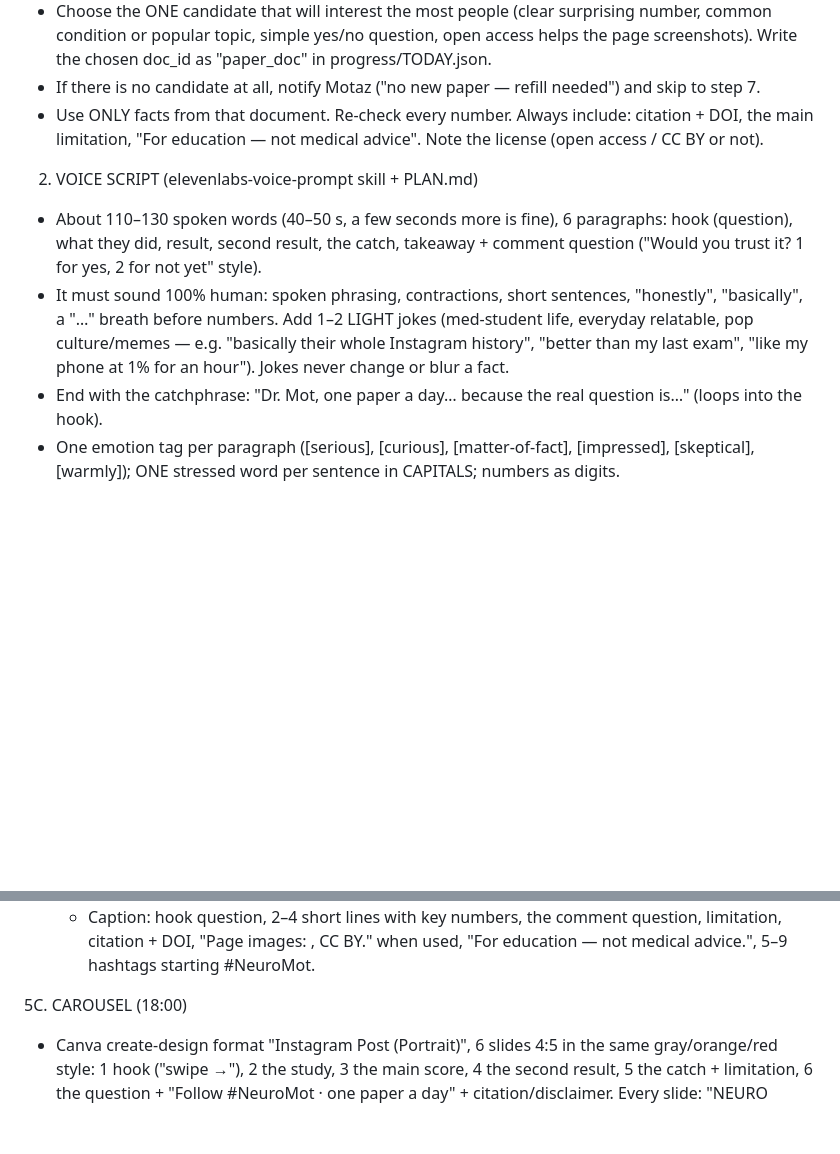
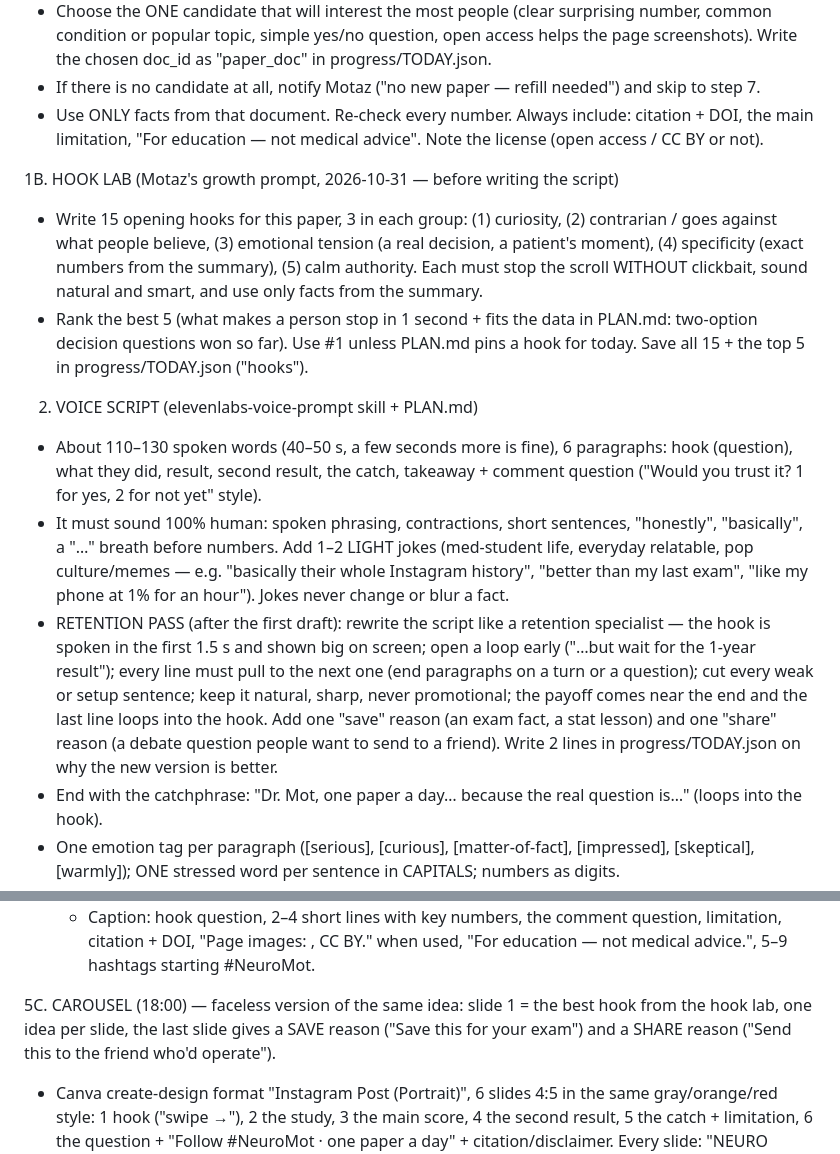
Before and after one commit to motazalqawasma/neuromot-media, a Markdown page: prompts/daily-video-task.md, 2 parts joined by grey strips. Drawn GitHub-style; blank space fills up the shorter version.

```diff
--- a/prompts/daily-video-task.md
+++ b/prompts/daily-video-task.md
@@ -20,9 +20,14 @@ PROGRESS FILE (so a run stopped by the usage limit can be continued later)
 - If there is no candidate at all, notify Motaz ("no new paper — refill needed") and skip to step 7.
 - Use ONLY facts from that document. Re-check every number. Always include: citation + DOI, the main limitation, "For education — not medical advice". Note the license (open access / CC BY or not).
 
+1B. HOOK LAB (Motaz's growth prompt, 2026-10-31 — before writing the script)
+- Write 15 opening hooks for this paper, 3 in each group: (1) curiosity, (2) contrarian / goes against what people believe, (3) emotional tension (a real decision, a patient's moment), (4) specificity (exact numbers from the summary), (5) calm authority. Each must stop the scroll WITHOUT clickbait, sound natural and smart, and use only facts from the summary.
+- Rank the best 5 (what makes a person stop in 1 second + fits the data in PLAN.md: two-option decision questions won so far). Use #1 unless PLAN.md pins a hook for today. Save all 15 + the top 5 in progress/TODAY.json ("hooks").
+
 2. VOICE SCRIPT (elevenlabs-voice-prompt skill + PLAN.md)
 - About 110–130 spoken words (40–50 s, a few seconds more is fine), 6 paragraphs: hook (question), what they did, result, second result, the catch, takeaway + comment question ("Would you trust it? 1 for yes, 2 for not yet" style).
 - It must sound 100% human: spoken phrasing, contractions, short sentences, "honestly", "basically", a "…" breath before numbers. Add 1–2 LIGHT jokes (med-student life, everyday relatable, pop culture/memes — e.g. "basically their whole Instagram history", "better than my last exam", "like my phone at 1% for an hour"). Jokes never change or blur a fact.
+- RETENTION PASS (after the first draft): rewrite the script like a retention specialist — the hook is spoken in the first 1.5 s and shown big on screen; open a loop early ("…but wait for the 1-year result"); every line must pull to the next one (end paragraphs on a turn or a question); cut every weak or setup sentence; keep it natural, sharp, never promotional; the payoff comes near the end and the last line loops into the hook. Add one "save" reason (an exam fact, a stat lesson) and one "share" reason (a debate question people want to send to a friend). Write 2 lines in progress/TODAY.json on why the new version is better.
 - End with the catchphrase: "Dr. Mot, one paper a day… because the real question is…" (loops into the hook).
 - One emotion tag per paragraph ([serious], [curious], [matter-of-fact], [impressed], [skeptical], [warmly]); ONE stressed word per sentence in CAPITALS; numbers as digits.
 
@@ -47,7 +52,7 @@ PROGRESS FILE (so a run stopped by the usage limit can be continued later)
   - Post B — instagram + facebook + tiktok: videoThumbnailUrl = cover URL, instagramData {type "REEL", showReelOnFeed true}, facebookData {type "REEL", title}, tiktokData {privacyOption "PUBLIC_TO_EVERYONE", title, autoAddMusic false}.
   - Caption: hook question, 2–4 short lines with key numbers, the comment question, limitation, citation + DOI, "Page images: <Journal>, CC BY." when used, "For education — not medical advice.", 5–9 hashtags starting #NeuroMot.
 
-5C. CAROUSEL (18:00)
+5C. CAROUSEL (18:00) — faceless version of the same idea: slide 1 = the best hook from the hook lab, one idea per slide, the last slide gives a SAVE reason ("Save this for your exam") and a SHARE reason ("Send this to the friend who'd operate").
 - Canva create-design format "Instagram Post (Portrait)", 6 slides 4:5 in the same gray/orange/red style: 1 hook ("swipe →"), 2 the study, 3 the main score, 4 the second result, 5 the catch + limitation, 6 the question + "Follow #NeuroMot · one paper a day" + citation/disclaimer. Every slide: "NEURO PAPER #N", "#NeuroMot", page number.
 - Check EVERY slide with read-design thumbnails: no invented charts/curves/funnels/numbers (Canva likes to add them — delete them or cover them with a dark shape and put true numbers), no doubled/ghost text, nothing clipped. Fix with edit-design, then commit.
 - export-design jpg (quality 92) and pass the 6 export URLs directly as media to Metricool (it copies them): providers instagram + facebook + tiktok, 18:00 TODAY, instagramData {type "POST"}, facebookData {type "POST"}, tiktokData {privacyOption "PUBLIC_TO_EVERYONE", title, autoAddMusic false, photoCoverIndex 0}. Short caption: hook + "Swipe 👉", "Save this for later 📌", the question, citation, disclaimer, hashtags.
```
Also changed, not shown: PLAN.md (+3 -1 lines), strategy/playbook.md (added, +40 -0 lines).
